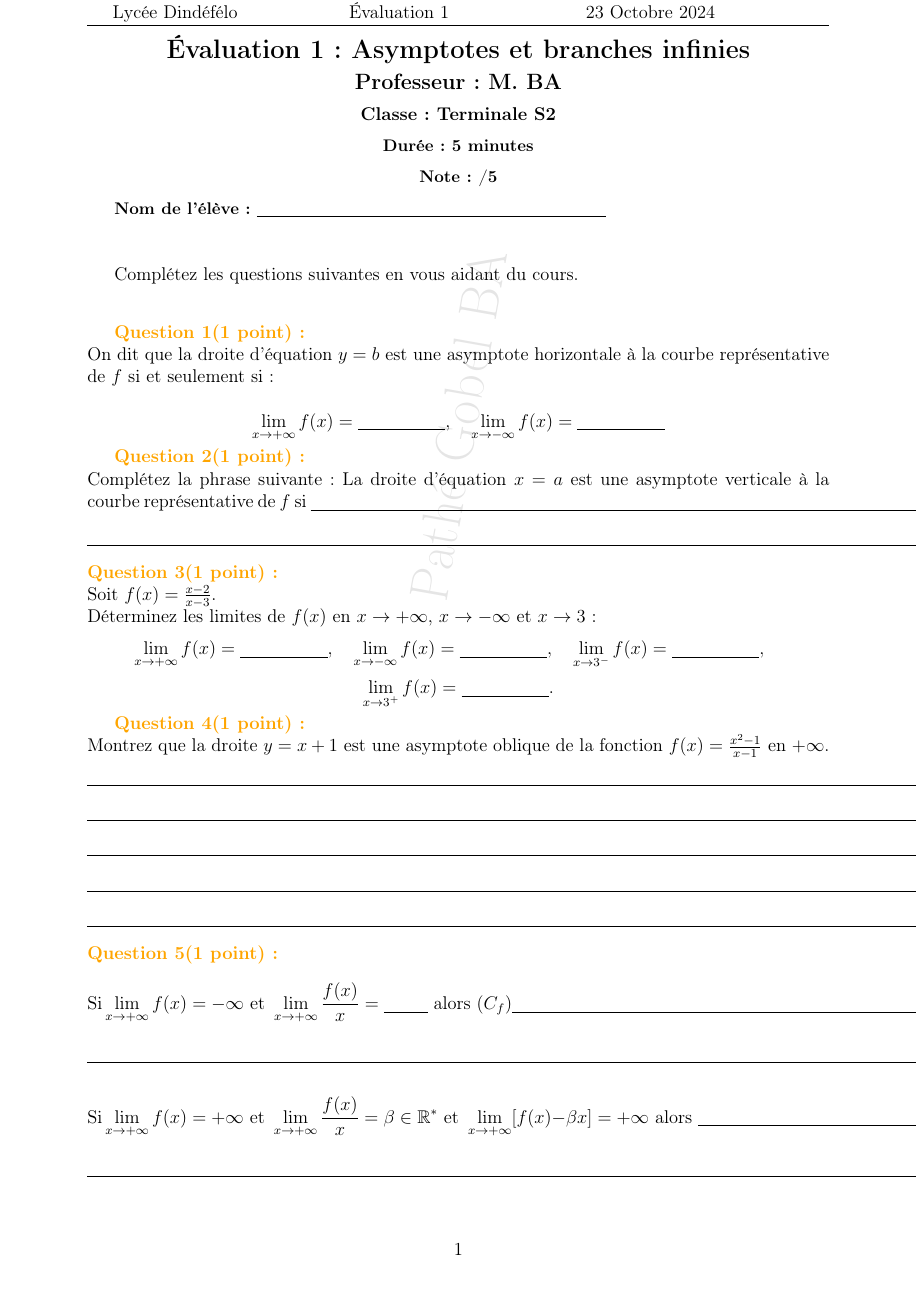
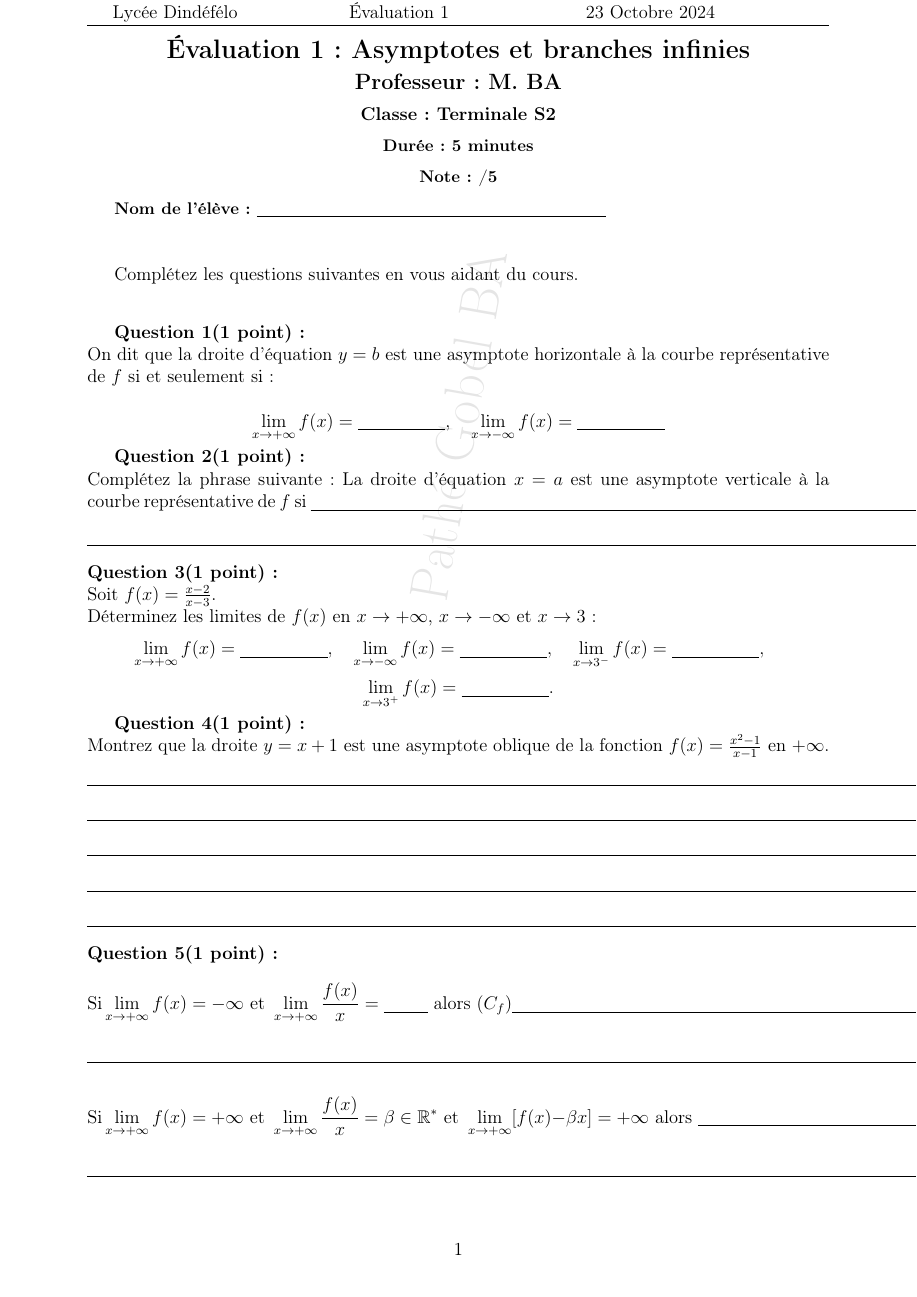
Before and after one commit to patheGobel/EvaluationTS2, a LaTeX document (test1.tex): the whole page. Compiled offline with pdfLaTeX.

Commit message:
version finale

```diff
--- a/test1.tex
+++ b/test1.tex
@@ -23,7 +23,7 @@
 % Définir la commande pour afficher une question numérotée
 \newcommand{\question}{%
   \refstepcounter{correction}%
-  \textbf{\textcolor{myorange}{Question \thecorrection (1 point) :}} \ignorespaces
+  \textbf{\textcolor{black}{Question \thecorrection (1 point) :}} \ignorespaces
 }
 % Commande pour ajouter du texte en arrière-plan
 \AddToShipoutPicture{
```
